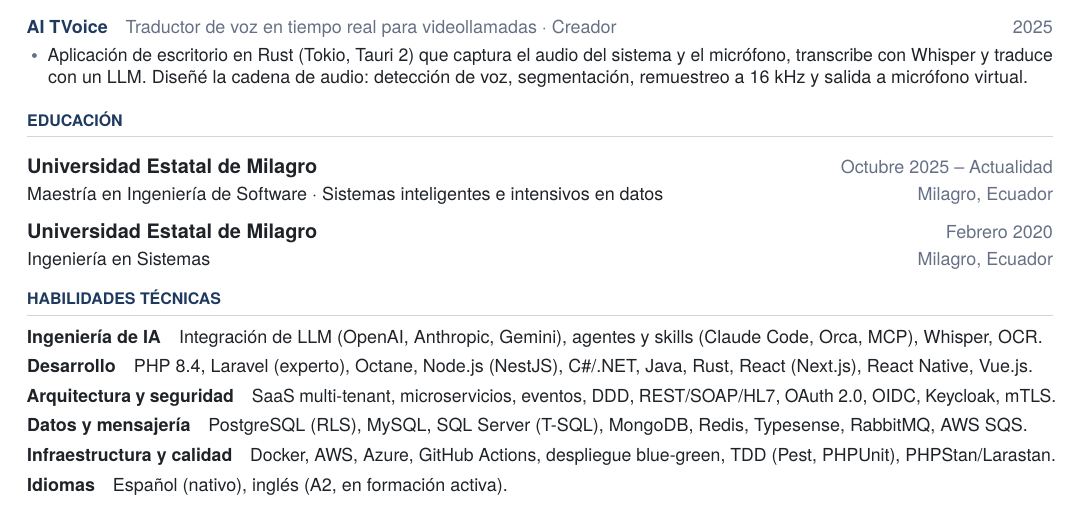
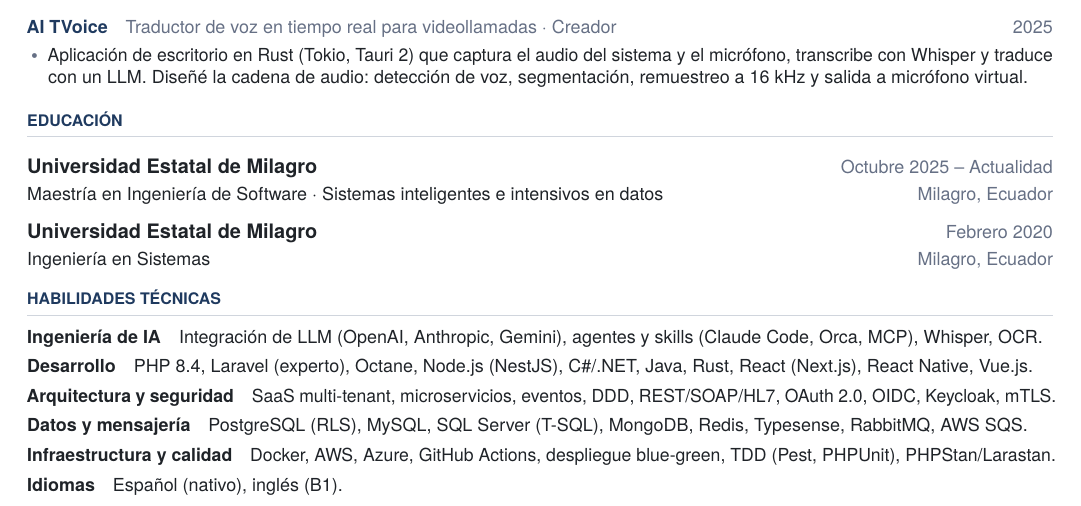
Before and after one commit to luilliarcec/cv, a LaTeX CV (cv-es.tex): part of page 2 of 2, cut so that both start at the same text. Compiled offline with pdfLaTeX.

Commit message:
Update English level to B1
Co-Authored-By: Claude Fable 5.2 <noreply@anthropic.com>

```diff
--- a/cv-es.tex
+++ b/cv-es.tex
@@ -233,6 +233,6 @@ integraciones para salud, logística portuaria, recursos humanos y pymes.\par}
 \cvskill{Arquitectura y seguridad}{SaaS multi-tenant, microservicios, eventos, DDD, REST/SOAP/HL7, OAuth 2.0, OIDC, Keycloak, mTLS.}
 \cvskill{Datos y mensajería}{PostgreSQL (RLS), MySQL, SQL Server (T-SQL), MongoDB, Redis, Typesense, RabbitMQ, AWS SQS.}
 \cvskill{Infraestructura y calidad}{Docker, AWS, Azure, GitHub Actions, despliegue blue-green, TDD (Pest, PHPUnit), PHPStan/Larastan.}
-\cvskill{Idiomas}{Español (nativo), inglés (A2, en formación activa).}
+\cvskill{Idiomas}{Español (nativo), inglés (B1).}
 
 \end{document}
```
